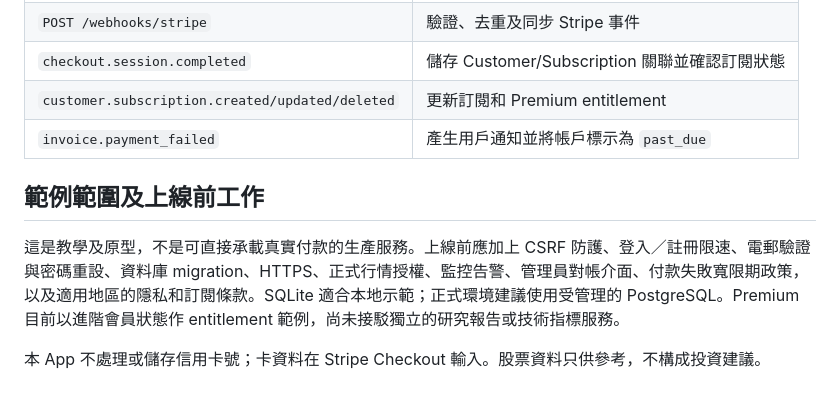
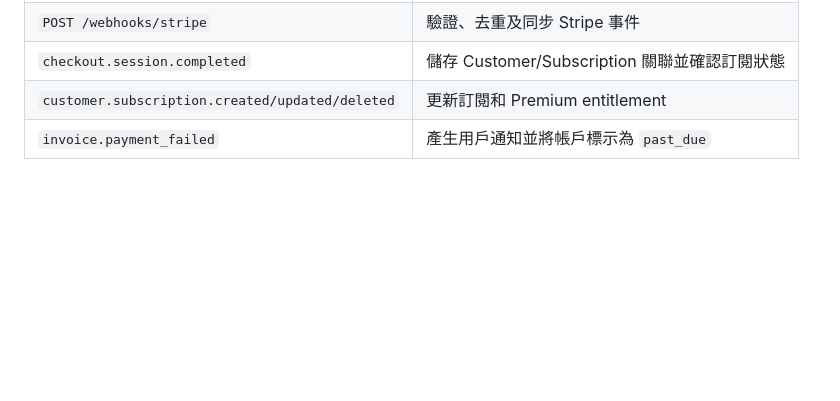
Before and after one commit to jackson-syy-pro/marketline-stock-premium, a Markdown page: README.md, the part around the change. Rendered like a GitHub page; blank space fills up the shorter version.

```diff
--- a/README.md
+++ b/README.md
@@ -77,9 +77,3 @@ python app.py
 | `checkout.session.completed` | 儲存 Customer/Subscription 關聯並確認訂閱狀態 |
 | `customer.subscription.created/updated/deleted` | 更新訂閱和 Premium entitlement |
 | `invoice.payment_failed` | 產生用戶通知並將帳戶標示為 `past_due` |
-
-## 範例範圍及上線前工作
-
-這是教學及原型，不是可直接承載真實付款的生產服務。上線前應加上 CSRF 防護、登入／註冊限速、電郵驗證與密碼重設、資料庫 migration、HTTPS、正式行情授權、監控告警、管理員對帳介面、付款失敗寬限期政策，以及適用地區的隱私和訂閱條款。SQLite 適合本地示範；正式環境建議使用受管理的 PostgreSQL。Premium 目前以進階會員狀態作 entitlement 範例，尚未接駁獨立的研究報告或技術指標服務。
-
-本 App 不處理或儲存信用卡號；卡資料在 Stripe Checkout 輸入。股票資料只供參考，不構成投資建議。
```
